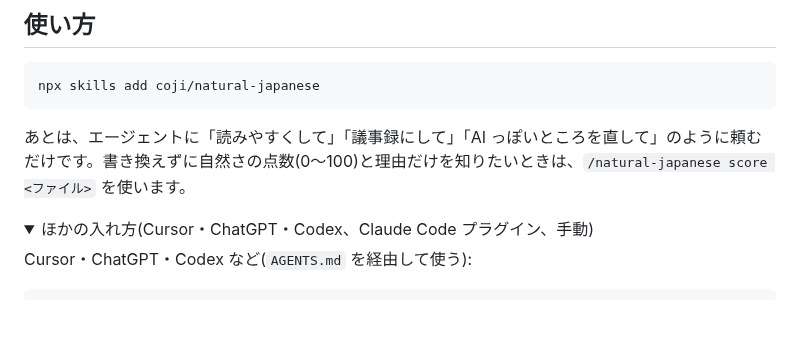
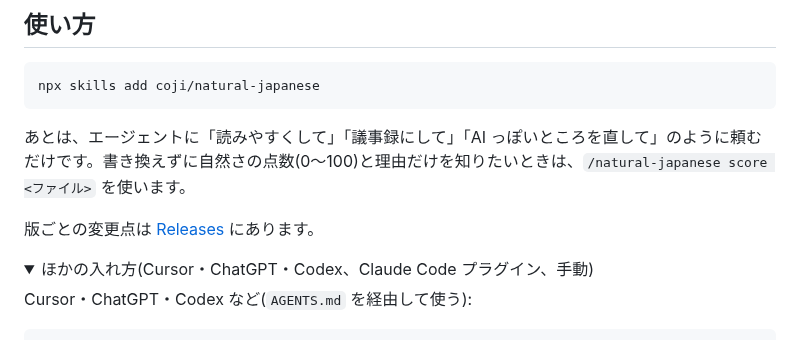
Before and after one commit to coji/natural-japanese, a Markdown page: README.md, the part around the change. GitHub-like rendering; folded sections open; blank space fills up the shorter version.

Commit message:
docs(readme): 版ごとの変更点として Releases へのリンクを足す
Co-Authored-By: Claude Opus 5.5 <noreply@anthropic.com>
Claude-Session: https://claude.ai/code/session_01HQPHD6pXknEk9wbFdVsVbT

````diff
--- a/README.md
+++ b/README.md
@@ -40,6 +40,8 @@ npx skills add coji/natural-japanese
 ```
 
 あとは、エージェントに「読みやすくして」「議事録にして」「AI っぽいところを直して」のように頼むだけです。書き換えずに自然さの点数(0〜100)と理由だけを知りたいときは、`/natural-japanese score <ファイル>` を使います。
+
+版ごとの変更点は [Releases](https://github.com/coji/natural-japanese/releases) にあります。
 
 <details>
 <summary>ほかの入れ方(Cursor・ChatGPT・Codex、Claude Code プラグイン、手動)</summary>
````
